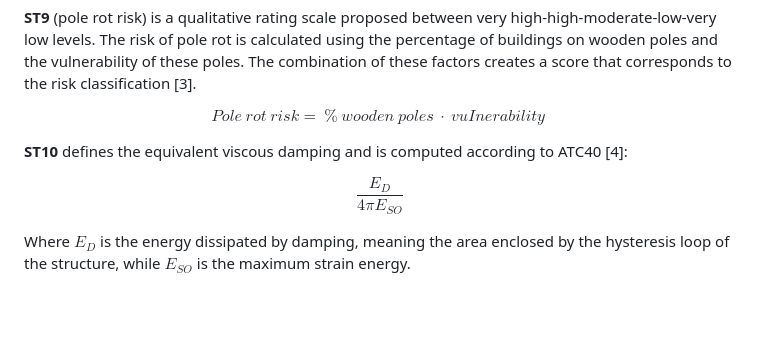
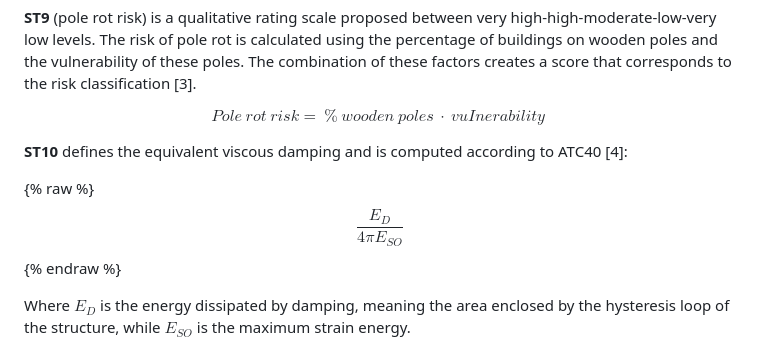
Before and after one commit to multicareConsortium/deliverables, a Markdown page: docs/41-technology_requirementsa_and_KPIs.md, the part around the change. Drawn GitHub-style; blank space fills up the shorter version.

Commit message:
checking equation liquid tags

```diff
--- a/docs/41-technology_requirementsa_and_KPIs.md
+++ b/docs/41-technology_requirementsa_and_KPIs.md
@@ -715,7 +715,9 @@ $$Pole\ rot\ risk=\ \%\ wooden\ poles\ \cdot\ vuInerability\ $$
 **ST10** defines the equivalent viscous damping and is computed according to
 ATC40 \[4\]:
 
+{% raw %}
 $$\frac{E_D}{{4\pi E}_{SO}}$$
+{% endraw %}
 
 Where $E_D$ is the energy dissipated by damping, meaning the area enclosed by
 the hysteresis loop of the structure, while $E_{SO}$ is the maximum strain energy.
```
